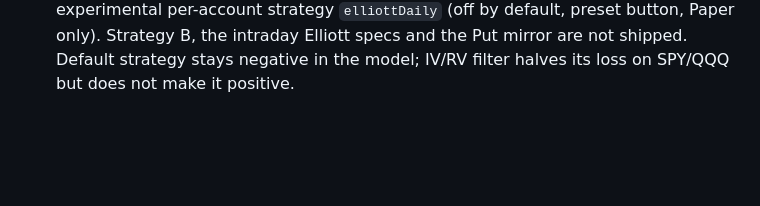
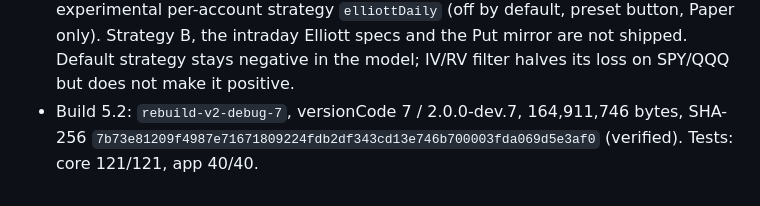
Before and after one commit to 1stsaad-beep/options-ai-trader, a Markdown page: rebuild/HANDOFF.md, the part around the change. Rendered like a GitHub page; blank space fills up the shorter version.

```diff
--- a/rebuild/HANDOFF.md
+++ b/rebuild/HANDOFF.md
@@ -444,3 +444,6 @@ Full details: **[`ROUND5.md`](ROUND5.md)**. Branch `rebuild/strategies-ivrv-2026
   Paper only). Strategy B, the intraday Elliott specs and the Put mirror are not shipped.
   Default strategy stays negative in the model; IV/RV filter halves its loss on SPY/QQQ
   but does not make it positive.
+* Build 5.2: `rebuild-v2-debug-7`, versionCode 7 / 2.0.0-dev.7, 164,911,746 bytes, SHA-256
+  `7b73e81209f4987e71671809224fdb2df343cd13e746b700003fda069d5e3af0` (verified). Tests: core
+  121/121, app 40/40.
```
Also changed, not shown: rebuild/ROUND5.md (+6 -1 lines).
